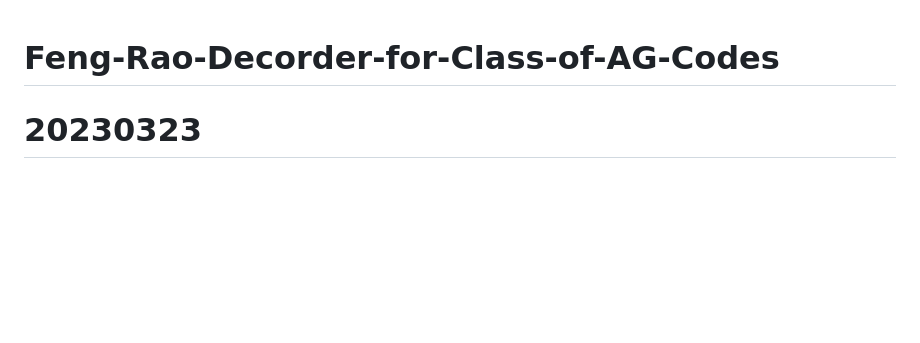
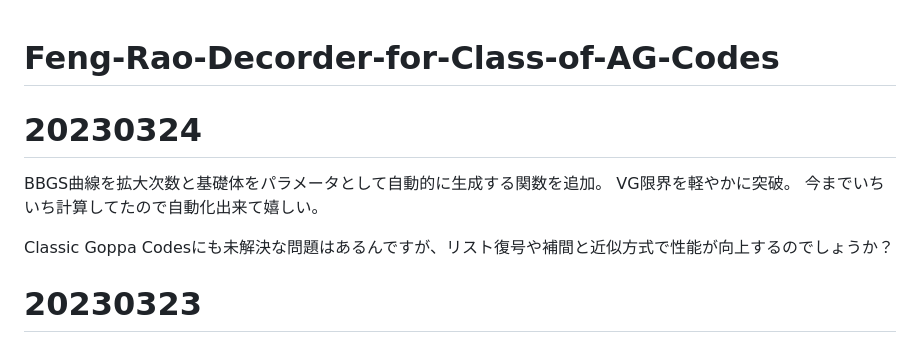
Before and after one commit to anang0g0/Feng-Rao-Decorder-for-AG-Code, a Markdown page: README.md, the part around the change. Rendered like a GitHub page; blank space fills up the shorter version.

```diff
--- a/README.md
+++ b/README.md
@@ -1,4 +1,12 @@
 # Feng-Rao-Decorder-for-Class-of-AG-Codes
+
+# 20230324
+
+BBGS曲線を拡大次数と基礎体をパラメータとして自動的に生成する関数を追加。
+VG限界を軽やかに突破。
+今までいちいち計算してたので自動化出来て嬉しい。
+
+Classic Goppa Codesにも未解決な問題はあるんですが、リスト復号や補間と近似方式で性能が向上するのでしょうか？
 
 # 20230323
 
```
